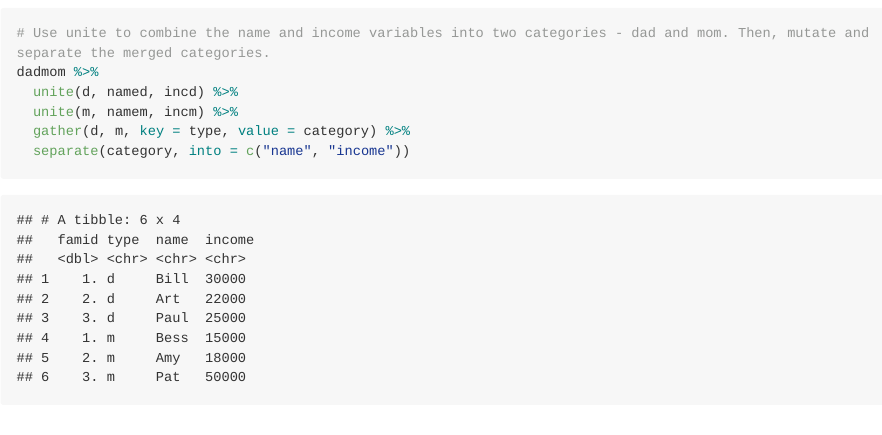
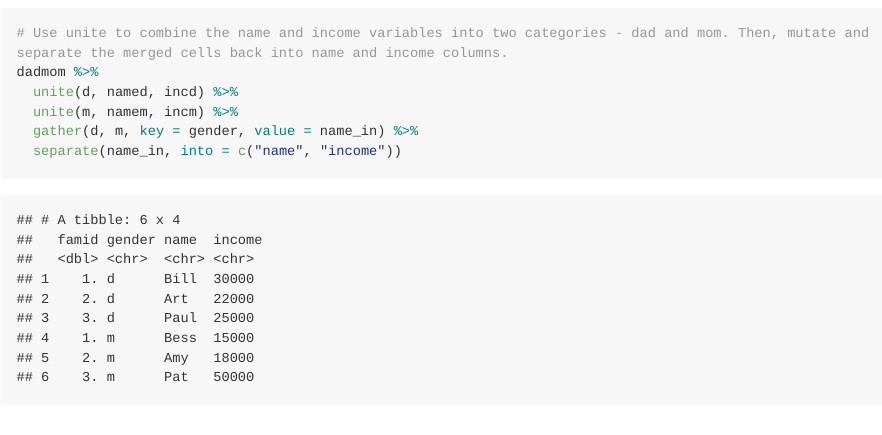
Before and after one commit to makhy/US-Supreme-Court-Analysis, an R Markdown document (dadmom.Rmd): the page in a window 1100 px wide, from 990 px down. The pictures show the output file dadmom.md that the author committed with the source, drawn offline in the style of GitHub; long lines of code are wrapped.

Commit message:
Updated explanations

````diff
--- a/dadmom.Rmd
+++ b/dadmom.Rmd
@@ -20,13 +20,12 @@ dadmom
 # Tidied data
 
 ```{r}
-# Use unite to combine the name and income variables into two categories - dad and mom. Then, mutate and separate the merged categories.
+# Use unite to combine the name and income variables into two categories - dad and mom. Then, mutate and separate the merged cells back into name and income columns.
 dadmom %>%
   unite(d, named, incd) %>%
   unite(m, namem, incm) %>%
-  gather(d, m, key = type, value = category) %>%
-  separate(category, into = c("name", "income"))
-
+  gather(d, m, key = gender, value = name_in) %>%
+  separate(name_in, into = c("name", "income"))
 ```
 
 ## Session info
````
Also changed, not shown: gapminder.Rmd (+1 -1 lines), dadmom.html (deleted), dadmom.md, gapminder.md.
